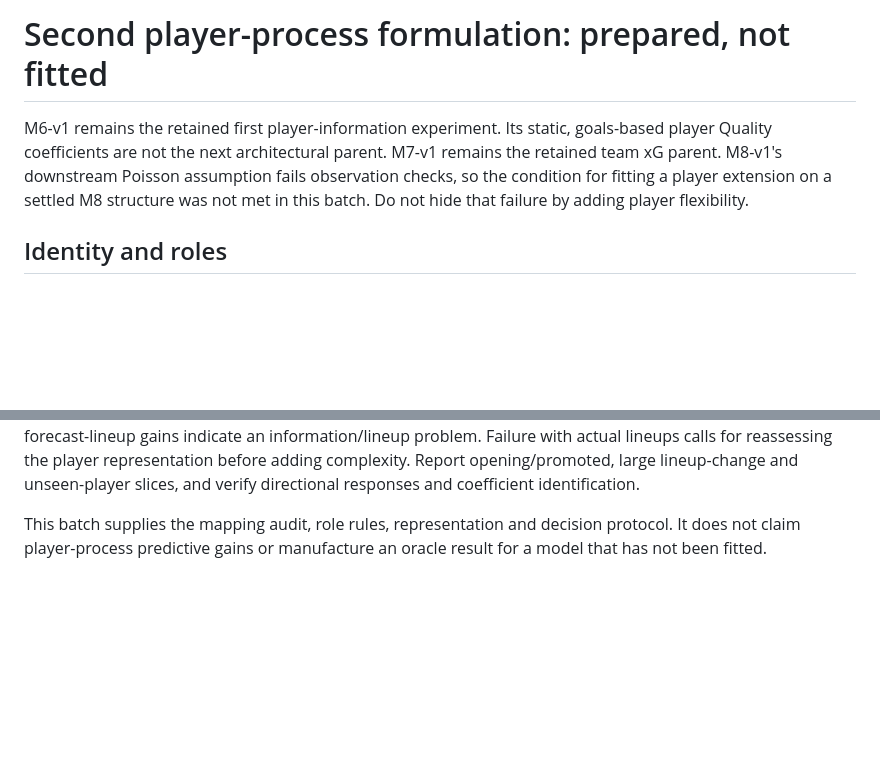
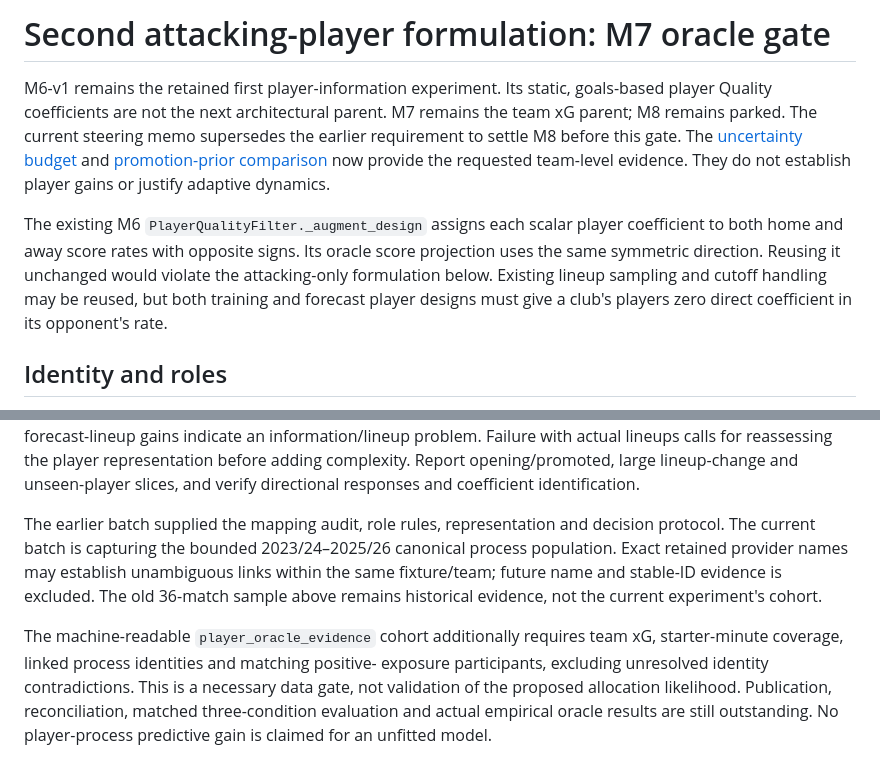
Before and after one commit to jcblsn/epl-forecast, a Markdown page: docs/player_process_model.md, 2 parts joined by grey strips. Rendered like a GitHub page; blank space fills up the shorter version.

Commit message:
Align attacking-player oracle design with M7 steering

```diff
--- a/docs/player_process_model.md
+++ b/docs/player_process_model.md
@@ -1,11 +1,20 @@
-# Second player-process formulation: prepared, not fitted
+# Second attacking-player formulation: M7 oracle gate
 
 M6-v1 remains the retained first player-information experiment. Its static,
 goals-based player Quality coefficients are not the next architectural parent.
-M7-v1 remains the retained team xG parent. M8-v1's downstream Poisson assumption
-fails observation checks, so the condition for fitting a player extension on a
-settled M8 structure was not met in this batch. Do not hide that failure by
-adding player flexibility.
+M7 remains the team xG parent; M8 remains parked. The current steering memo
+supersedes the earlier requirement to settle M8 before this gate. The
+[uncertainty budget](experiments/uncertainty_budget.md) and
+[promotion-prior comparison](experiments/promotion_transition.md) now provide
+the requested team-level evidence. They do not establish player gains or justify
+adaptive dynamics.
+
+The existing M6 `PlayerQualityFilter._augment_design` assigns each scalar player
+coefficient to both home and away score rates with opposite signs. Its oracle
+score projection uses the same symmetric direction. Reusing it unchanged would
+violate the attacking-only formulation below. Existing lineup sampling and
+cutoff handling may be reused, but both training and forecast player designs
+must give a club's players zero direct coefficient in its opponent's rate.
 
 ## Identity and roles
 
@@ -70,6 +79,17 @@ with actual lineups calls for reassessing the player representation before
 adding complexity. Report opening/promoted, large lineup-change and unseen-player
 slices, and verify directional responses and coefficient identification.
 
-This batch supplies the mapping audit, role rules, representation and decision
-protocol. It does not claim player-process predictive gains or manufacture an
-oracle result for a model that has not been fitted.
+The earlier batch supplied the mapping audit, role rules, representation and
+decision protocol. The current batch is capturing the bounded 2023/24–2025/26
+canonical process population. Exact retained provider names may establish
+unambiguous links within the same fixture/team; future name and stable-ID
+evidence is excluded. The old 36-match sample above remains historical evidence,
+not the current experiment's cohort.
+
+The machine-readable `player_oracle_evidence` cohort additionally requires team
+xG, starter-minute coverage, linked process identities and matching positive-
+exposure participants, excluding unresolved identity contradictions. This is a
+necessary data gate, not validation of the proposed allocation likelihood.
+Publication, reconciliation, matched three-condition evaluation and actual
+empirical oracle results are still outstanding. No player-process predictive
+gain is claimed for an unfitted model.
```
